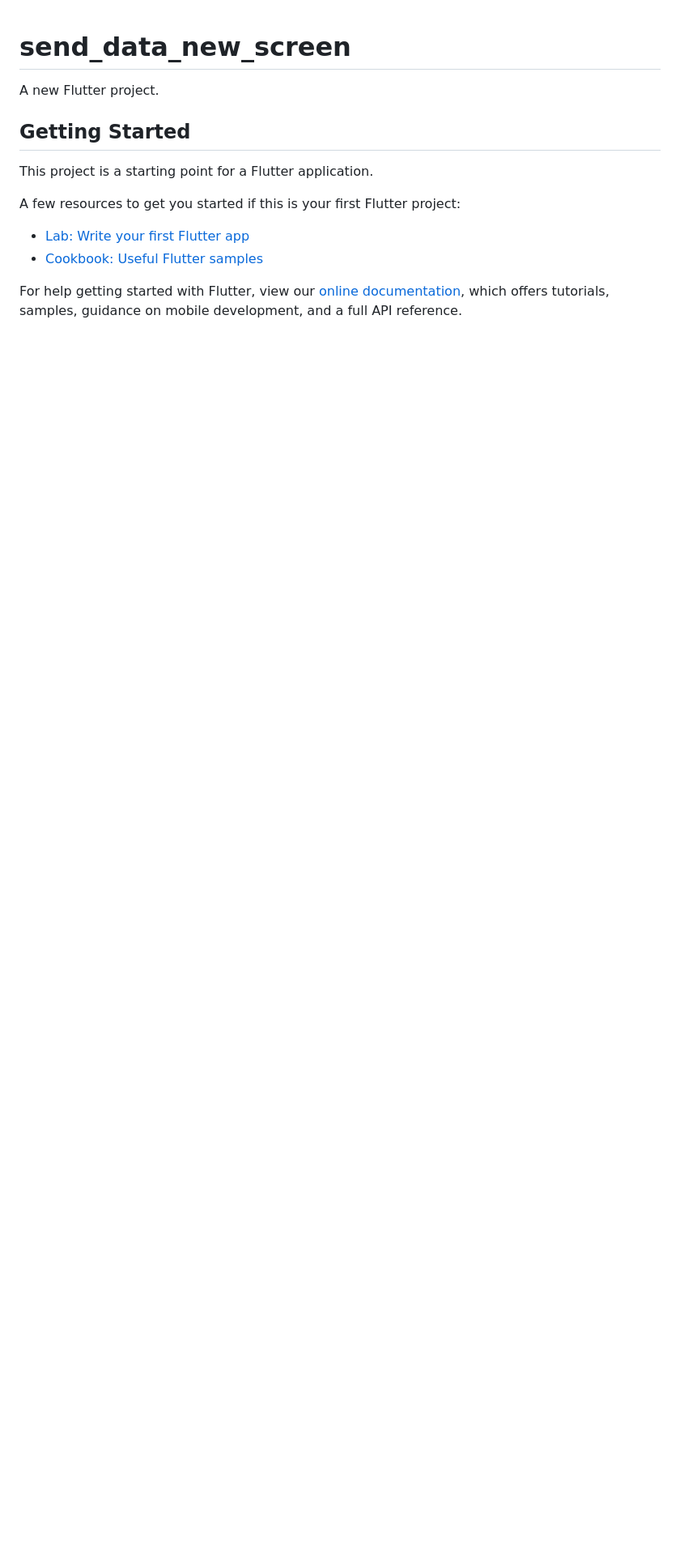
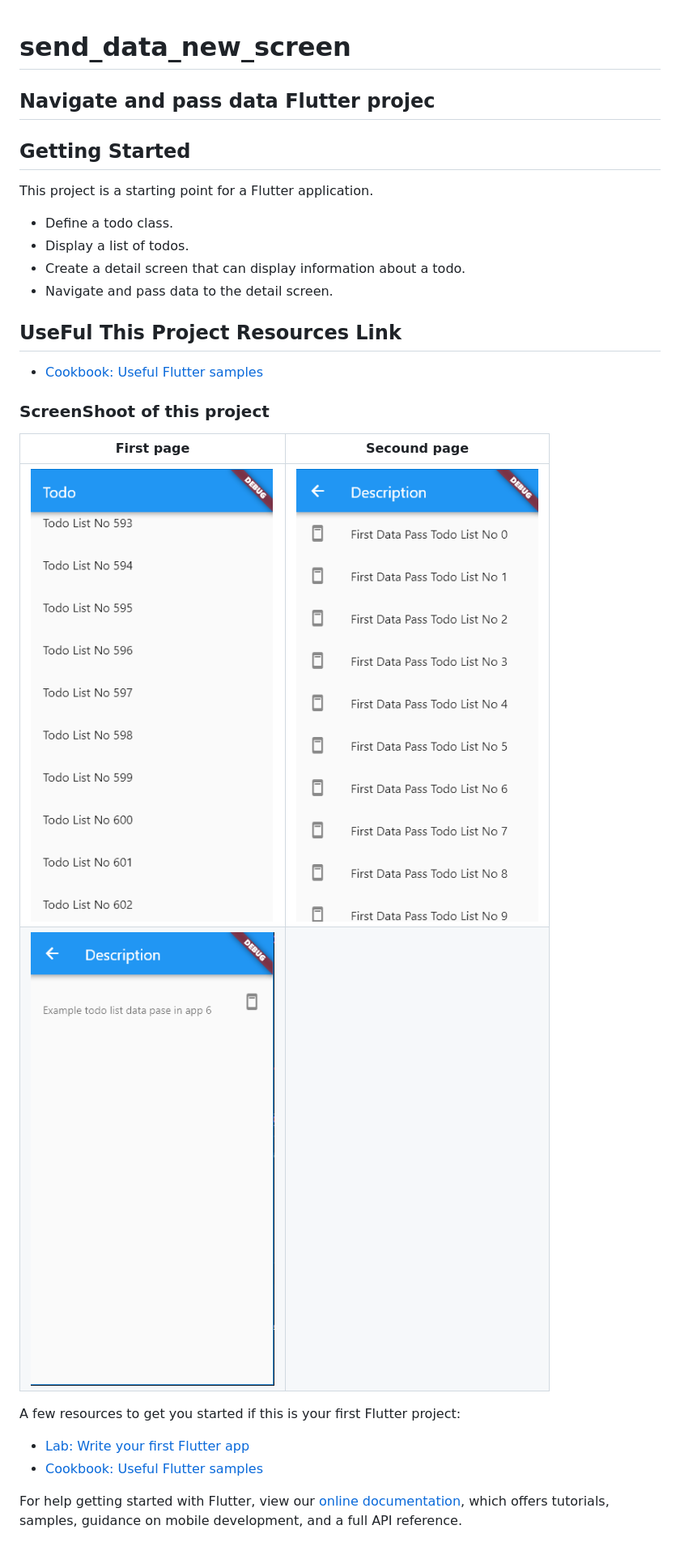
Before and after one commit to Rashidul420222/send_data_new_screen, a Markdown page: README.md, the part around the change. Shown: that part at 81% size. Drawn GitHub-style; pictures changed too: a.png (added), b.png (added), c.png (added); blank space fills up the shorter version.

```diff
--- a/README.md
+++ b/README.md
@@ -1,10 +1,26 @@
 # send_data_new_screen
 
-A new Flutter project.
+## Navigate and pass data Flutter projec
 
 ## Getting Started
 
 This project is a starting point for a Flutter application.
+
+- Define a todo class.
+- Display a list of todos.
+- Create a detail screen that can display information about a todo.
+- Navigate and pass data to the detail screen.
+
+## UseFul This Project Resources Link
+
+- [Cookbook: Useful Flutter samples](https://flutter.dev/docs/cookbook/navigation/passing-data)
+
+### ScreenShoot of this project
+
+| First  page | Secound  page |
+| --------------- | ----------------- |
+| ![1](/a.png) | ![Input](/b.png) |
+| ![Date](/c.png) |  |
 
 A few resources to get you started if this is your first Flutter project:
 
```
Also changed, not shown: 2 other files.
